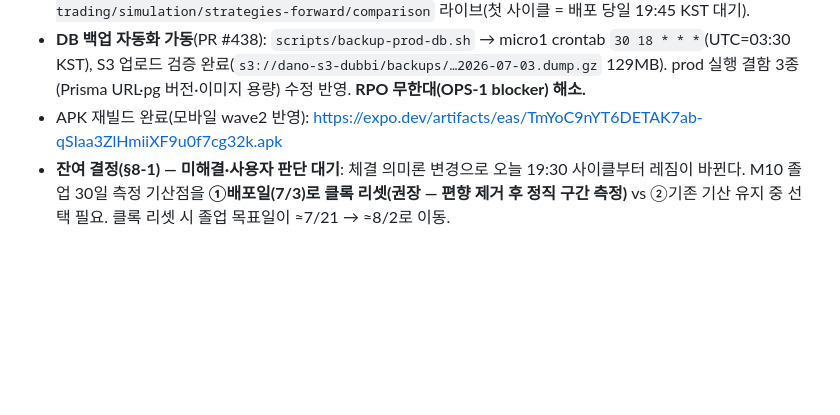
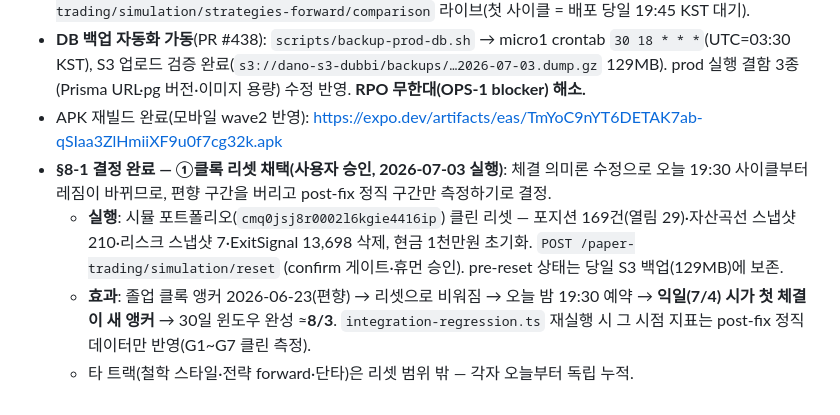
Before and after one commit to Dubbi96/dart-notification, a Markdown page: docs/roadmap/cc-live-readiness-diagnosis-2026-07-03.md, the part around the change. Drawn GitHub-style; blank space fills up the shorter version.

Commit message:
docs(diagnosis): §8-1 결정 완료 — M10 클록 리셋 채택·실행 기록 (2026-07-03)
사용자 승인하 시뮬 포트폴리오 클린 리셋 실행(포지션 169·자산곡선 등 삭제, 현금 초기화). 편향 구간(entryDate 6/23~) 폐기 → 익일 시가 첫 체결이 새 앵커 → 졸업 윈도우 완성 ≈8/3. pre-reset은 당일 S3 백업 보존.

Co-Authored-By: Claude Opus 4.8 (1M context) <noreply@anthropic.com>

```diff
--- a/docs/roadmap/cc-live-readiness-diagnosis-2026-07-03.md
+++ b/docs/roadmap/cc-live-readiness-diagnosis-2026-07-03.md
@@ -126,4 +126,7 @@
 - prod 검증: backend/redis healthy, 하드닝 반영(mem_limit 640m·restart always·redis noeviction, 메모리 사용 16%), 수집 무중단(당일 rcpDt·290만 건), 전략 forward 4트랙 엔드포인트 `GET /api/paper-trading/simulation/strategies-forward/comparison` 라이브(첫 사이클 = 배포 당일 19:45 KST 대기).
 - **DB 백업 자동화 가동**(PR #438): `scripts/backup-prod-db.sh` → micro1 crontab `30 18 * * *`(UTC=03:30 KST), S3 업로드 검증 완료(`s3://dano-s3-dubbi/backups/…2026-07-03.dump.gz` 129MB). prod 실행 결함 3종(Prisma URL·pg 버전·이미지 용량) 수정 반영. **RPO 무한대(OPS-1 blocker) 해소.**
 - APK 재빌드 완료(모바일 wave2 반영): https://expo.dev/artifacts/eas/TmYoC9nYT6DETAK7ab-qSIaa3ZlHmiiXF9u0f7cg32k.apk
-- **잔여 결정(§8-1) — 미해결·사용자 판단 대기**: 체결 의미론 변경으로 오늘 19:30 사이클부터 레짐이 바뀐다. M10 졸업 30일 측정 기산점을 **①배포일(7/3)로 클록 리셋(권장 — 편향 제거 후 정직 구간 측정)** vs ②기존 기산 유지 중 선택 필요. 클록 리셋 시 졸업 목표일이 ≈7/21 → ≈8/2로 이동.
+- **§8-1 결정 완료 — ①클록 리셋 채택(사용자 승인, 2026-07-03 실행)**: 체결 의미론 수정으로 오늘 19:30 사이클부터 레짐이 바뀌므로, 편향 구간을 버리고 post-fix 정직 구간만 측정하기로 결정.
+  - **실행**: 시뮬 포트폴리오(`cmq0jsj8r0002l6kgie4416ip`) 클린 리셋 — 포지션 169건(열림 29)·자산곡선 스냅샷 210·리스크 스냅샷 7·ExitSignal 13,698 삭제, 현금 1천만원 초기화. `POST /paper-trading/simulation/reset` (confirm 게이트·휴먼 승인). pre-reset 상태는 당일 S3 백업(129MB)에 보존.
+  - **효과**: 졸업 클록 앵커 2026-06-23(편향) → 리셋으로 비워짐 → 오늘 밤 19:30 예약 → **익일(7/4) 시가 첫 체결이 새 앵커** → 30일 윈도우 완성 ≈**8/3**. `integration-regression.ts` 재실행 시 그 시점 지표는 post-fix 정직 데이터만 반영(G1~G7 클린 측정).
+  - 타 트랙(철학 스타일·전략 forward·단타)은 리셋 범위 밖 — 각자 오늘부터 독립 누적.
```
